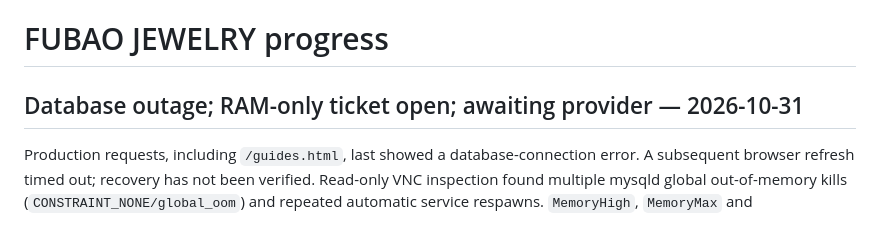
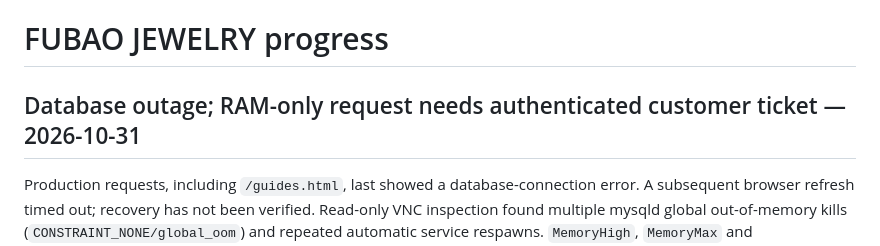
Before and after one commit to johnwu17635371470-ops/westside, a Markdown page: PROGRESS.md, the part around one of its changes. Drawn GitHub-style.

```diff
--- a/PROGRESS.md
+++ b/PROGRESS.md
@@ -1,6 +1,6 @@
 # FUBAO JEWELRY progress
 
-## Database outage; RAM-only ticket open; awaiting provider — 2026-10-31
+## Database outage; RAM-only request needs authenticated customer ticket — 2026-10-31
 
 Production requests, including `/guides.html`, last showed a database-connection error. A subsequent browser refresh timed out; recovery has not been verified. Read-only VNC inspection found multiple mysqld global out-of-memory kills (`CONSTRAINT_NONE/global_oom`) and repeated automatic service respawns. `MemoryHigh`, `MemoryMax` and `MemorySwapMax` are infinity, so no service-specific cap was identified. The instance has about 1967MB RAM and 1GB swap (581MB used in one snapshot), with about 23GB disk free. MySQL's buffer pool is 256MB, max_connections is 100 and the temporary-table limit is 64MB. No service restart, reboot, configuration, website-content or database change was performed. The 26-page policy acceptance below is a pre-incident result, not evidence of current site health.
 
```
Also changed, not shown: other parts of PROGRESS.md (+5 -1 lines), AGENTS.md (+3 -1 lines), README.md (+1 -1 lines).
